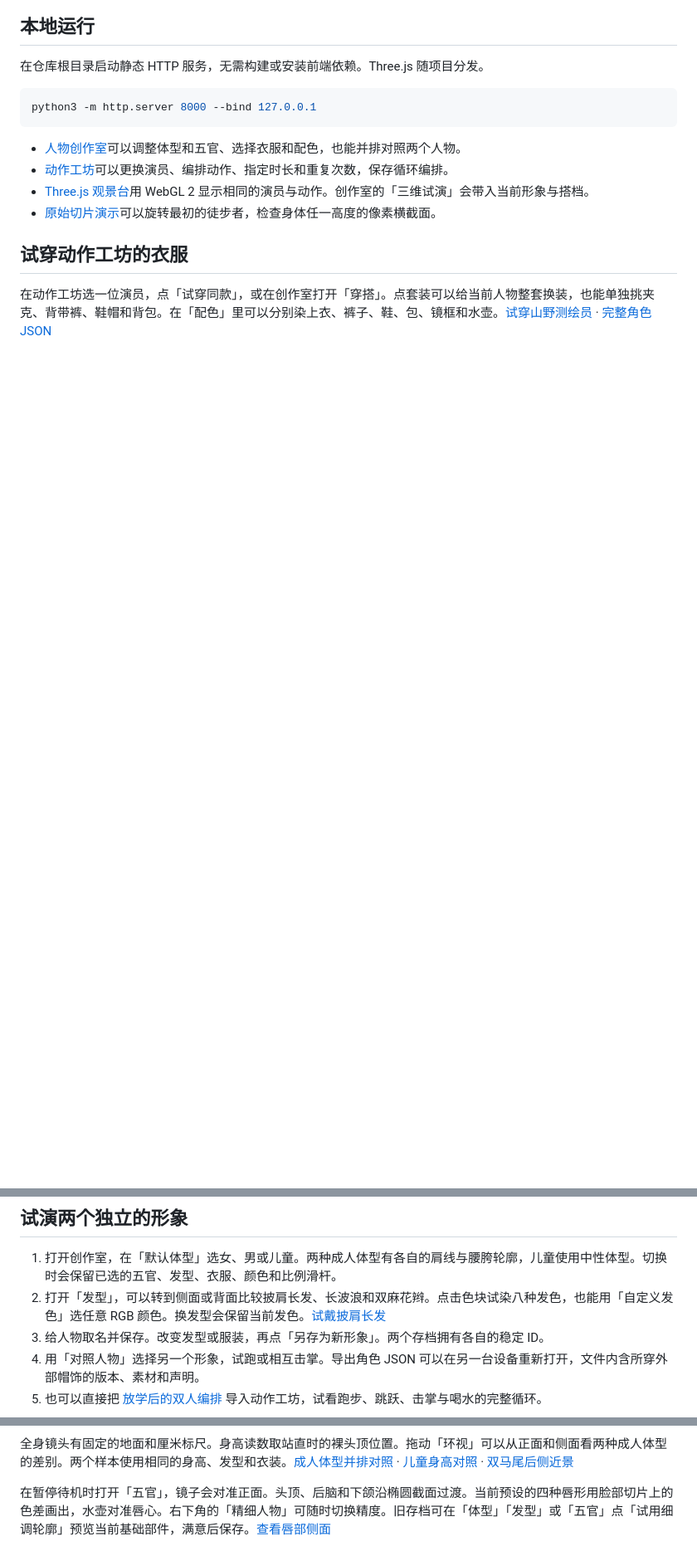
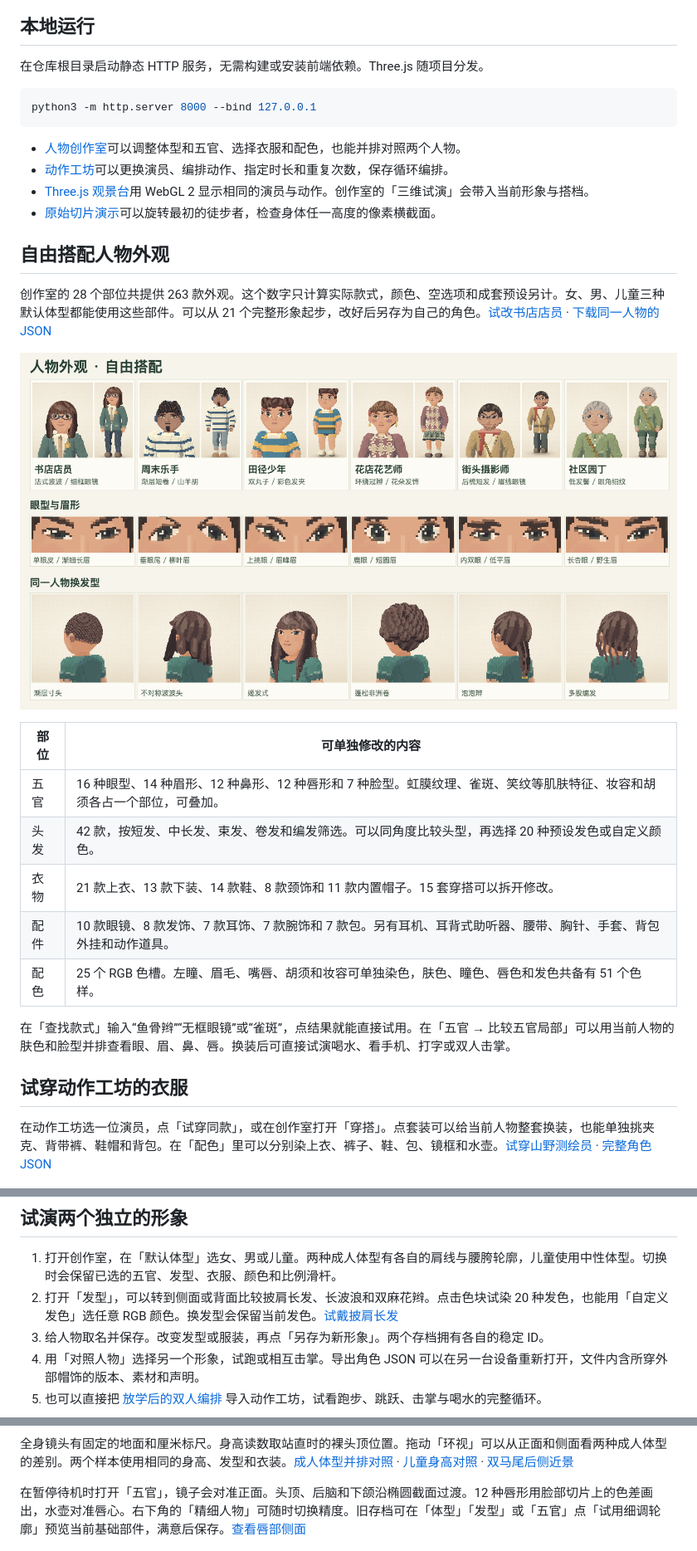
Before and after one commit to zhangran653/pine-pixel-people, a Markdown page: README.md, 3 parts joined by grey strips. Shown at 83% size. Rendered like a GitHub page; pictures changed too: appearance-collection-preview.png (added); blank space fills up the shorter version.

Commit message:
Expand configurable pixel character appearance and accessories

```diff
--- a/README.md
+++ b/README.md
@@ -17,6 +17,22 @@ python3 -m http.server 8000 --bind 127.0.0.1
 - [Three.js 观景台](http://127.0.0.1:8000/three.html)用 WebGL 2 显示相同的演员与动作。创作室的「三维试演」会带入当前形象与搭档。
 - [原始切片演示](http://127.0.0.1:8000/slice-study.html)可以旋转最初的徒步者，检查身体任一高度的像素横截面。
 
+## 自由搭配人物外观
+
+创作室的 28 个部位共提供 263 款外观。这个数字只计算实际款式，颜色、空选项和成套预设另计。女、男、儿童三种默认体型都能使用这些部件。可以从 21 个完整形象起步，改好后另存为自己的角色。[试改书店店员](http://127.0.0.1:8000/atelier.html?preset=look_style_reader&tab=face) · [下载同一人物的 JSON](packs/style-reader.json)
+
+![六个可编辑人物、同一张脸的六组眼眉，以及六款发型的真实切片预览](appearance-collection-preview.png)
+
+| 部位 | 可单独修改的内容 |
+| --- | --- |
+| 五官 | 16 种眼型、14 种眉形、12 种鼻形、12 种唇形和 7 种脸型。虹膜纹理、雀斑、笑纹等肌肤特征、妆容和胡须各占一个部位，可叠加。 |
+| 头发 | 42 款，按短发、中长发、束发、卷发和编发筛选。可以同角度比较头型，再选择 20 种预设发色或自定义颜色。 |
+| 衣物 | 21 款上衣、13 款下装、14 款鞋、8 款颈饰和 11 款内置帽子。15 套穿搭可以拆开修改。 |
+| 配件 | 10 款眼镜、8 款发饰、7 款耳饰、7 款腕饰和 7 款包。另有耳机、耳背式助听器、腰带、胸针、手套、背包外挂和动作道具。 |
+| 配色 | 25 个 RGB 色槽。左瞳、眉毛、嘴唇、胡须和妆容可单独染色，肤色、瞳色、唇色和发色共备有 51 个色样。 |
+
+在「查找款式」输入“鱼骨辫”“无框眼镜”或“雀斑”，点结果就能直接试用。在「五官 → 比较五官局部」可以用当前人物的肤色和脸型并排查看眼、眉、鼻、唇。换装后可直接试演喝水、看手机、打字或双人击掌。
+
 ## 试穿动作工坊的衣服
 
 在动作工坊选一位演员，点「试穿同款」，或在创作室打开「穿搭」。点套装可以给当前人物整套换装，也能单独挑夹克、背带裤、鞋帽和背包。在「配色」里可以分别染上衣、裤子、鞋、包、镜框和水壶。[试穿山野测绘员](http://127.0.0.1:8000/atelier.html?preset=look_workshop_surveyor&tab=wear&bearing=30) · [完整角色 JSON](packs/workshop-surveyor.json)
@@ -28,7 +44,7 @@ python3 -m http.server 8000 --bind 127.0.0.1
 ## 试演两个独立的形象
 
 1. 打开创作室，在「默认体型」选女、男或儿童。两种成人体型有各自的肩线与腰胯轮廓，儿童使用中性体型。切换时会保留已选的五官、发型、衣服、颜色和比例滑杆。
-2. 打开「发型」，可以转到侧面或背面比较披肩长发、长波浪和双麻花辫。点击色块试染八种发色，也能用「自定义发色」选任意 RGB 颜色。换发型会保留当前发色。[试戴披肩长发](http://127.0.0.1:8000/atelier.html?preset=look_body_female&tab=hair&hair=shoulder-length)
+2. 打开「发型」，可以转到侧面或背面比较披肩长发、长波浪和双麻花辫。点击色块试染 20 种发色，也能用「自定义发色」选任意 RGB 颜色。换发型会保留当前发色。[试戴披肩长发](http://127.0.0.1:8000/atelier.html?preset=look_body_female&tab=hair&hair=shoulder-length)
 3. 给人物取名并保存。改变发型或服装，再点「另存为新形象」。两个存档拥有各自的稳定 ID。
 4. 用「对照人物」选择另一个形象，试跑或相互击掌。导出角色 JSON 可以在另一台设备重新打开，文件内含所穿外部帽饰的版本、素材和声明。
 5. 也可以直接把 [放学后的双人编排](packs/after-school.json) 导入动作工坊，试看跑步、跳跃、击掌与喝水的完整循环。
@@ -43,7 +59,7 @@ python3 -m http.server 8000 --bind 127.0.0.1
 
 全身镜头有固定的地面和厘米标尺。身高读数取站直时的裸头顶位置。拖动「环视」可以从正面和侧面看两种成人体型的差别。两个样本使用相同的身高、发型和衣装。[成人体型并排对照](http://127.0.0.1:8000/atelier.html?preset=look_body_female&compare=look_body_male&tab=shape) · [儿童身高对照](http://127.0.0.1:8000/atelier.html?preset=look_chorus&compare=look_relay&tab=shape) · [双马尾后侧近景](http://127.0.0.1:8000/atelier.html?preset=look_chorus&tab=hair)
 
-在暂停待机时打开「五官」，镜子会对准正面。头顶、后脑和下颌沿椭圆截面过渡。当前预设的四种唇形用脸部切片上的色差画出，水壶对准唇心。右下角的「精细人物」可随时切换精度。旧存档可在「体型」「发型」或「五官」点「试用细调轮廓」预览当前基础部件，满意后保存。[查看唇部侧面](http://127.0.0.1:8000/atelier.html?preset=look_body_female&tab=face&bearing=90)
+在暂停待机时打开「五官」，镜子会对准正面。头顶、后脑和下颌沿椭圆截面过渡。12 种唇形用脸部切片上的色差画出，水壶对准唇心。右下角的「精细人物」可随时切换精度。旧存档可在「体型」「发型」或「五官」点「试用细调轮廓」预览当前基础部件，满意后保存。[查看唇部侧面](http://127.0.0.1:8000/atelier.html?preset=look_body_female&tab=face&bearing=90)
 
 ![同一角色修改前后的正面、侧面与后侧，展示唇线中点和头型](face-detail-preview.png)
 
```
Also changed, not shown: other parts of README.md (+1 -1 lines), 17 other files.
